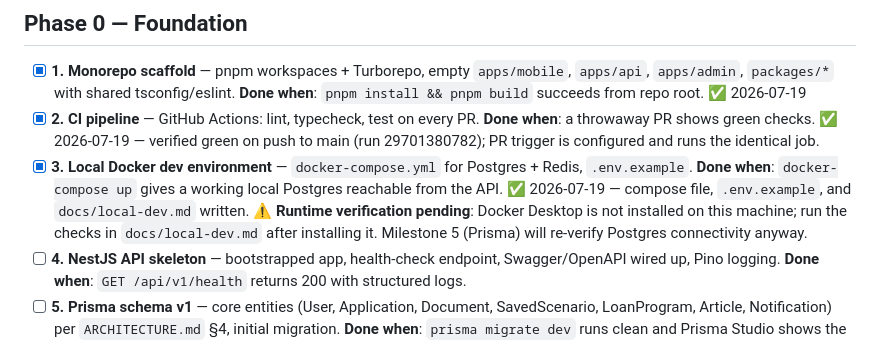
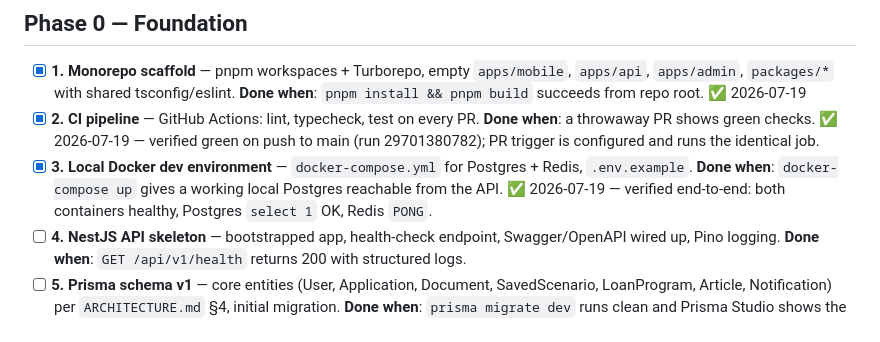
Before and after one commit to djf8mdhrs8-gif/mara-mortgage-platform, a Markdown page: TASKS.md, the part around the change. GitHub-like rendering.

Commit message:
Mark Milestone 3 verified (Docker env running end-to-end)
Co-Authored-By: Claude Fable 5 <noreply@anthropic.com>

```diff
--- a/TASKS.md
+++ b/TASKS.md
@@ -10,7 +10,7 @@ Legend: `[ ]` not started · each item lists its **Done when** criteria so "fini
 
 - [x] **1. Monorepo scaffold** — pnpm workspaces + Turborepo, empty `apps/mobile`, `apps/api`, `apps/admin`, `packages/*` with shared tsconfig/eslint. **Done when**: `pnpm install && pnpm build` succeeds from repo root. ✅ 2026-07-19
 - [x] **2. CI pipeline** — GitHub Actions: lint, typecheck, test on every PR. **Done when**: a throwaway PR shows green checks. ✅ 2026-07-19 — verified green on push to main (run 29701380782); PR trigger is configured and runs the identical job.
-- [x] **3. Local Docker dev environment** — `docker-compose.yml` for Postgres + Redis, `.env.example`. **Done when**: `docker-compose up` gives a working local Postgres reachable from the API. ✅ 2026-07-19 — compose file, `.env.example`, and `docs/local-dev.md` written. ⚠️ **Runtime verification pending**: Docker Desktop is not installed on this machine; run the checks in `docs/local-dev.md` after installing it. Milestone 5 (Prisma) will re-verify Postgres connectivity anyway.
+- [x] **3. Local Docker dev environment** — `docker-compose.yml` for Postgres + Redis, `.env.example`. **Done when**: `docker-compose up` gives a working local Postgres reachable from the API. ✅ 2026-07-19 — verified end-to-end: both containers healthy, Postgres `select 1` OK, Redis `PONG`.
 - [ ] **4. NestJS API skeleton** — bootstrapped app, health-check endpoint, Swagger/OpenAPI wired up, Pino logging. **Done when**: `GET /api/v1/health` returns 200 with structured logs.
 - [ ] **5. Prisma schema v1** — core entities (User, Application, Document, SavedScenario, LoanProgram, Article, Notification) per `ARCHITECTURE.md` §4, initial migration. **Done when**: `prisma migrate dev` runs clean and Prisma Studio shows the tables.
 - [ ] **6. Expo app skeleton** — Expo Router navigation shell (auth stack + tab nav placeholders), design tokens (colors/typography from your branding), runs on iOS + Android simulators. **Done when**: app launches to a placeholder home tab on both platforms.
```
